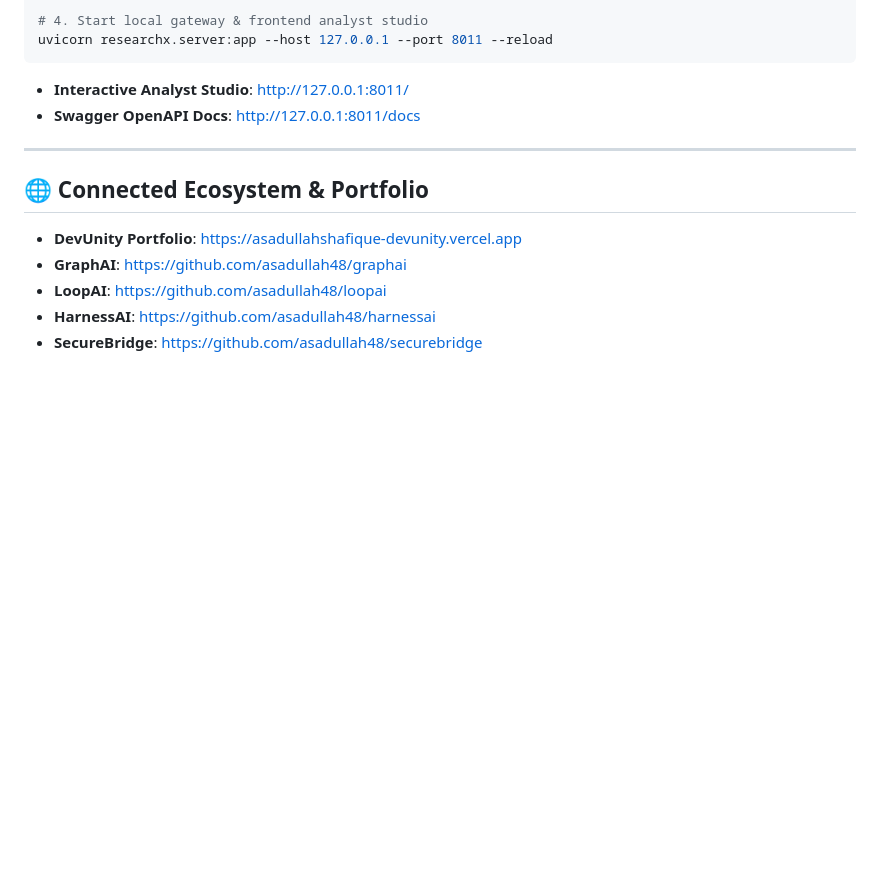
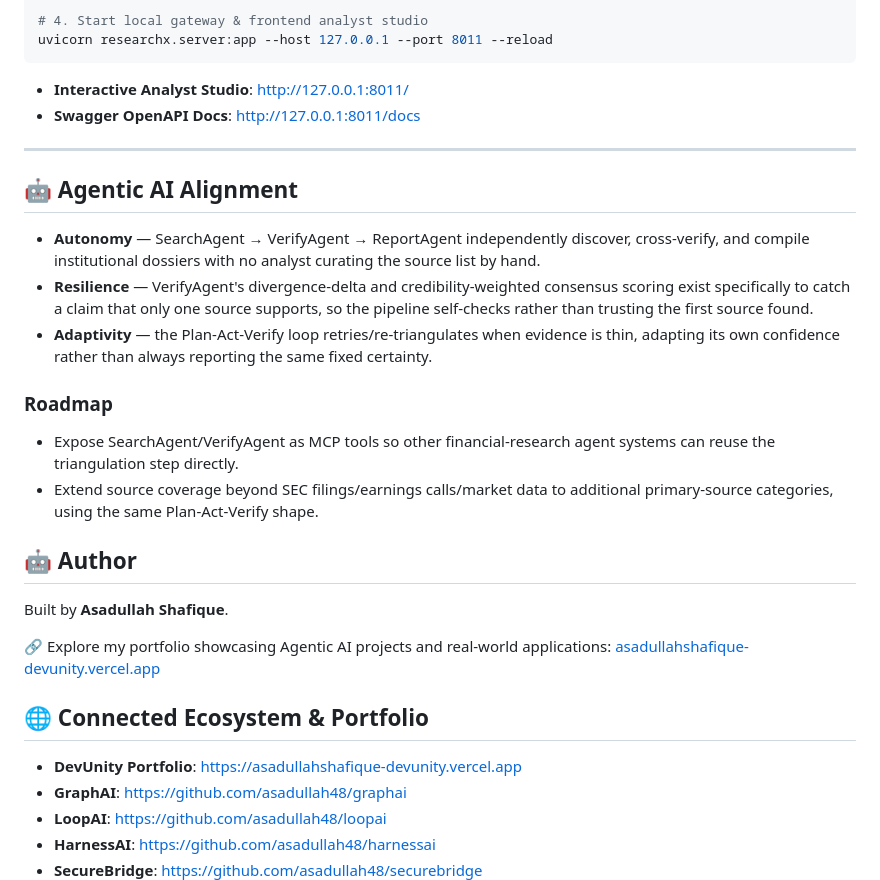
Before and after one commit to asadullah48/researchx, a Markdown page: README.md, the part around the change. Drawn GitHub-style; blank space fills up the shorter version.

Commit message:
docs: add Agentic AI Alignment section and roadmap to README
Adds an explicit Autonomy/Resilience/Adaptivity alignment section grounded
in what this repo actually implements, plus a forward roadmap toward
multi-agent orchestration and cloud-native deployment. Adds/fixes the
author-portfolio branding footer where missing or broken.

Co-Authored-By: Claude Sonnet 5 <noreply@anthropic.com>
Claude-Session: https://claude.ai/code/session_01PHotKqtJGFQTFPowZkaQtn

```diff
--- a/README.md
+++ b/README.md
@@ -68,6 +68,33 @@ uvicorn researchx.server:app --host 127.0.0.1 --port 8011 --reload
 
 ---
 
+## 🤖 Agentic AI Alignment
+
+- **Autonomy** — SearchAgent → VerifyAgent → ReportAgent independently
+  discover, cross-verify, and compile institutional dossiers with no
+  analyst curating the source list by hand.
+- **Resilience** — VerifyAgent's divergence-delta and credibility-weighted
+  consensus scoring exist specifically to catch a claim that only one
+  source supports, so the pipeline self-checks rather than trusting the
+  first source found.
+- **Adaptivity** — the Plan-Act-Verify loop retries/re-triangulates when
+  evidence is thin, adapting its own confidence rather than always
+  reporting the same fixed certainty.
+
+### Roadmap
+
+- Expose SearchAgent/VerifyAgent as MCP tools so other financial-research
+  agent systems can reuse the triangulation step directly.
+- Extend source coverage beyond SEC filings/earnings calls/market data to
+  additional primary-source categories, using the same Plan-Act-Verify
+  shape.
+
+## 🤖 Author
+
+Built by **Asadullah Shafique**.
+
+🔗 Explore my portfolio showcasing Agentic AI projects and real-world applications: [asadullahshafique-devunity.vercel.app](https://asadullahshafique-devunity.vercel.app)
+
 ## 🌐 Connected Ecosystem & Portfolio
 
 - **DevUnity Portfolio**: [https://asadullahshafique-devunity.vercel.app](https://asadullahshafique-devunity.vercel.app)
```
